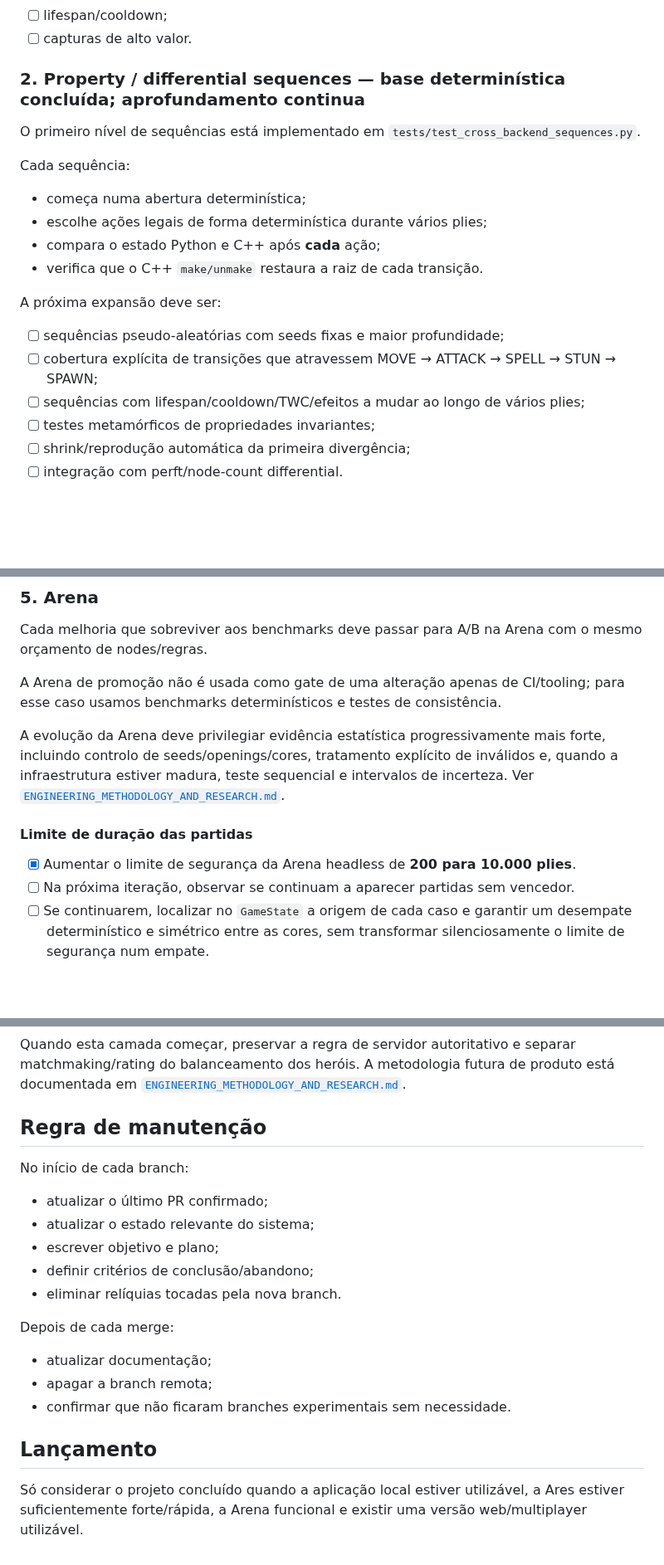
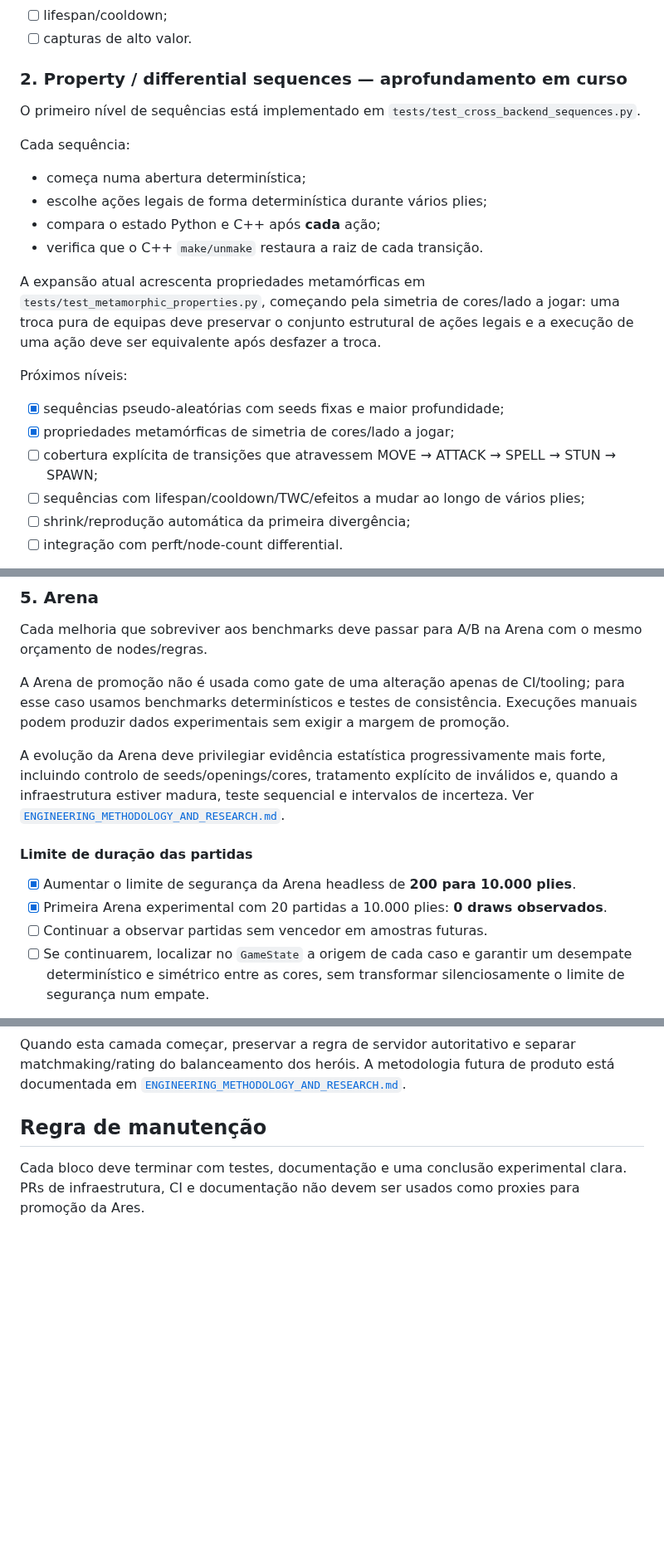
Before and after one commit to Siuo-Player/RedWar, a Markdown page: docs/ROADMAP.md, 3 parts joined by grey strips. Shown at 83% size. Drawn GitHub-style; blank space fills up the shorter version.

Commit message:
docs: advance roadmap with metamorphic testing and Arena result

```diff
--- a/docs/ROADMAP.md
+++ b/docs/ROADMAP.md
@@ -71,7 +74,7 @@ Novas posições a validar e adicionar:
 - [ ] lifespan/cooldown;
 - [ ] capturas de alto valor.
 
-### 2. Property / differential sequences — **base determinística concluída; aprofundamento continua**
+### 2. Property / differential sequences — **aprofundamento em curso**
 
 O primeiro nível de sequências está implementado em `tests/test_cross_backend_sequences.py`.
 
@@ -82,12 +85,14 @@ Cada sequência:
 - compara o estado Python e C++ após **cada** ação;
 - verifica que o C++ `make/unmake` restaura a raiz de cada transição.
 
-A próxima expansão deve ser:
+A expansão atual acrescenta propriedades metamórficas em `tests/test_metamorphic_properties.py`, começando pela simetria de cores/lado a jogar: uma troca pura de equipas deve preservar o conjunto estrutural de ações legais e a execução de uma ação deve ser equivalente após desfazer a troca.
 
-- [ ] sequências pseudo-aleatórias com seeds fixas e maior profundidade;
+Próximos níveis:
+
+- [x] sequências pseudo-aleatórias com seeds fixas e maior profundidade;
+- [x] propriedades metamórficas de simetria de cores/lado a jogar;
 - [ ] cobertura explícita de transições que atravessem MOVE → ATTACK → SPELL → STUN → SPAWN;
 - [ ] sequências com lifespan/cooldown/TWC/efeitos a mudar ao longo de vários plies;
-- [ ] testes metamórficos de propriedades invariantes;
 - [ ] shrink/reprodução automática da primeira divergência;
 - [ ] integração com perft/node-count differential.
 
@@ -121,14 +126,15 @@ Depois de estabilizar a pesquisa-base e ter benchmarks independentes suficientes
 
 Cada melhoria que sobreviver aos benchmarks deve passar para A/B na Arena com o mesmo orçamento de nodes/regras.
 
-A Arena de promoção não é usada como gate de uma alteração apenas de CI/tooling; para esse caso usamos benchmarks determinísticos e testes de consistência.
+A Arena de promoção não é usada como gate de uma alteração apenas de CI/tooling; para esse caso usamos benchmarks determinísticos e testes de consistência. Execuções manuais podem produzir dados experimentais sem exigir a margem de promoção.
 
 A evolução da Arena deve privilegiar evidência estatística progressivamente mais forte, incluindo controlo de seeds/openings/cores, tratamento explícito de inválidos e, quando a infraestrutura estiver madura, teste sequencial e intervalos de incerteza. Ver [`ENGINEERING_METHODOLOGY_AND_RESEARCH.md`](ENGINEERING_METHODOLOGY_AND_RESEARCH.md).
 
 #### Limite de duração das partidas
 
 - [x] Aumentar o limite de segurança da Arena headless de **200 para 10.000 plies**.
-- [ ] Na próxima iteração, observar se continuam a aparecer partidas sem vencedor.
+- [x] Primeira Arena experimental com 20 partidas a 10.000 plies: **0 draws observados**.
+- [ ] Continuar a observar partidas sem vencedor em amostras futuras.
 - [ ] Se continuarem, localizar no `GameState` a origem de cada caso e garantir um desempate determinístico e simétrico entre as cores, sem transformar silenciosamente o limite de segurança num empate.
 
 O limite de 10.000 plies é apenas um **guardrail de segurança da Arena**, não uma regra nova de resultado do jogo.
@@ -179,20 +185,4 @@ Quando esta camada começar, preservar a regra de servidor autoritativo e separa
 
 ## Regra de manutenção
 
-No início de cada branch:
-
-- atualizar o último PR confirmado;
-- atualizar o estado relevante do sistema;
-- escrever objetivo e plano;
-- definir critérios de conclusão/abandono;
-- eliminar relíquias tocadas pela nova branch.
-
-Depois de cada merge:
-
-- atualizar documentação;
-- apagar a branch remota;
-- confirmar que não ficaram branches experimentais sem necessidade.
-
-## Lançamento
-
-Só considerar o projeto concluído quando a aplicação local estiver utilizável, a Ares estiver suficientemente forte/rápida, a Arena funcional e existir uma versão web/multiplayer utilizável.
+Cada bloco deve terminar com testes, documentação e uma conclusão experimental clara. PRs de infraestrutura, CI e documentação não devem ser usados como proxies para promoção da Ares.
```
Also changed, not shown: other parts of docs/ROADMAP.md (+3 -0 lines).
